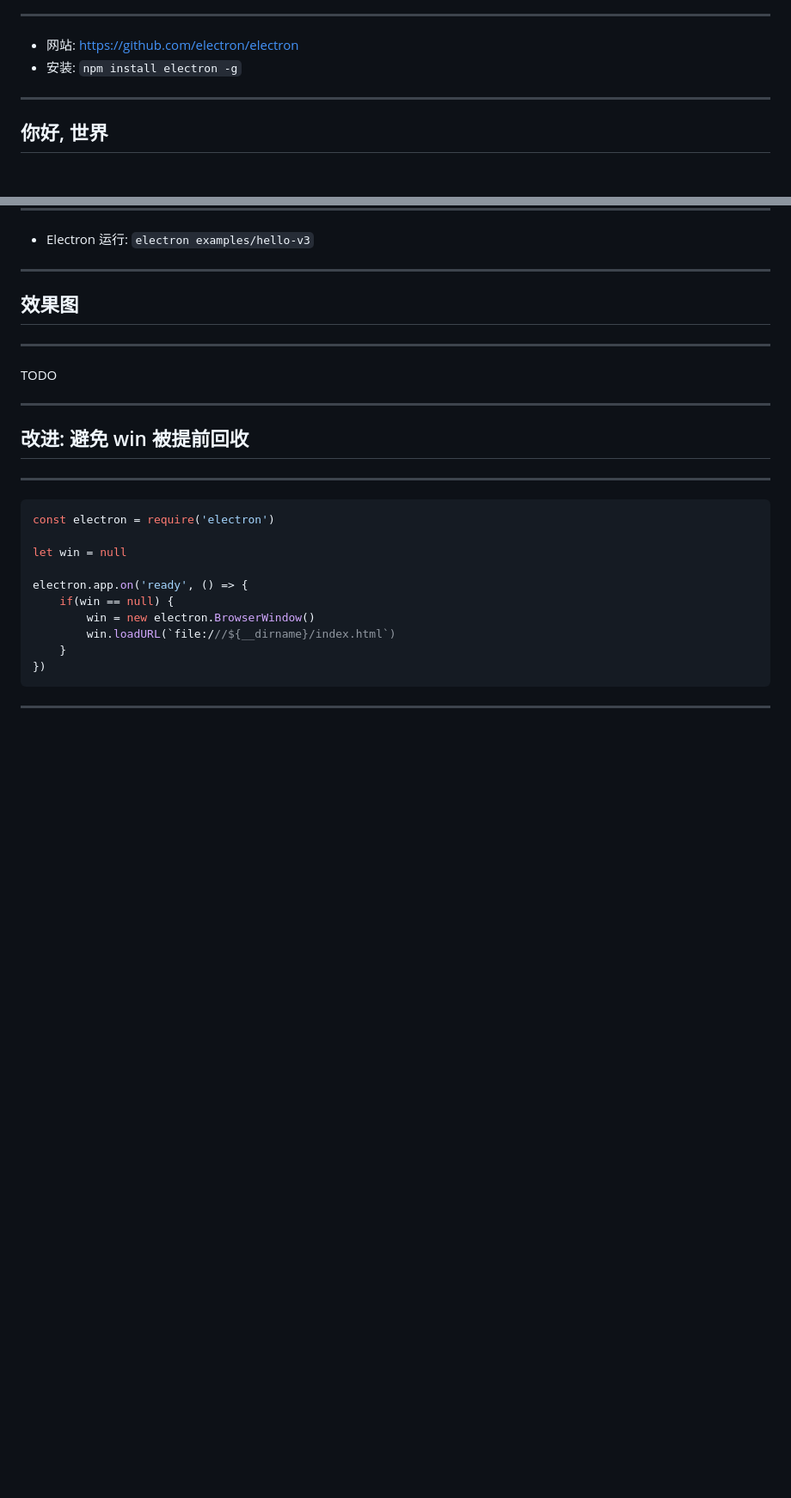
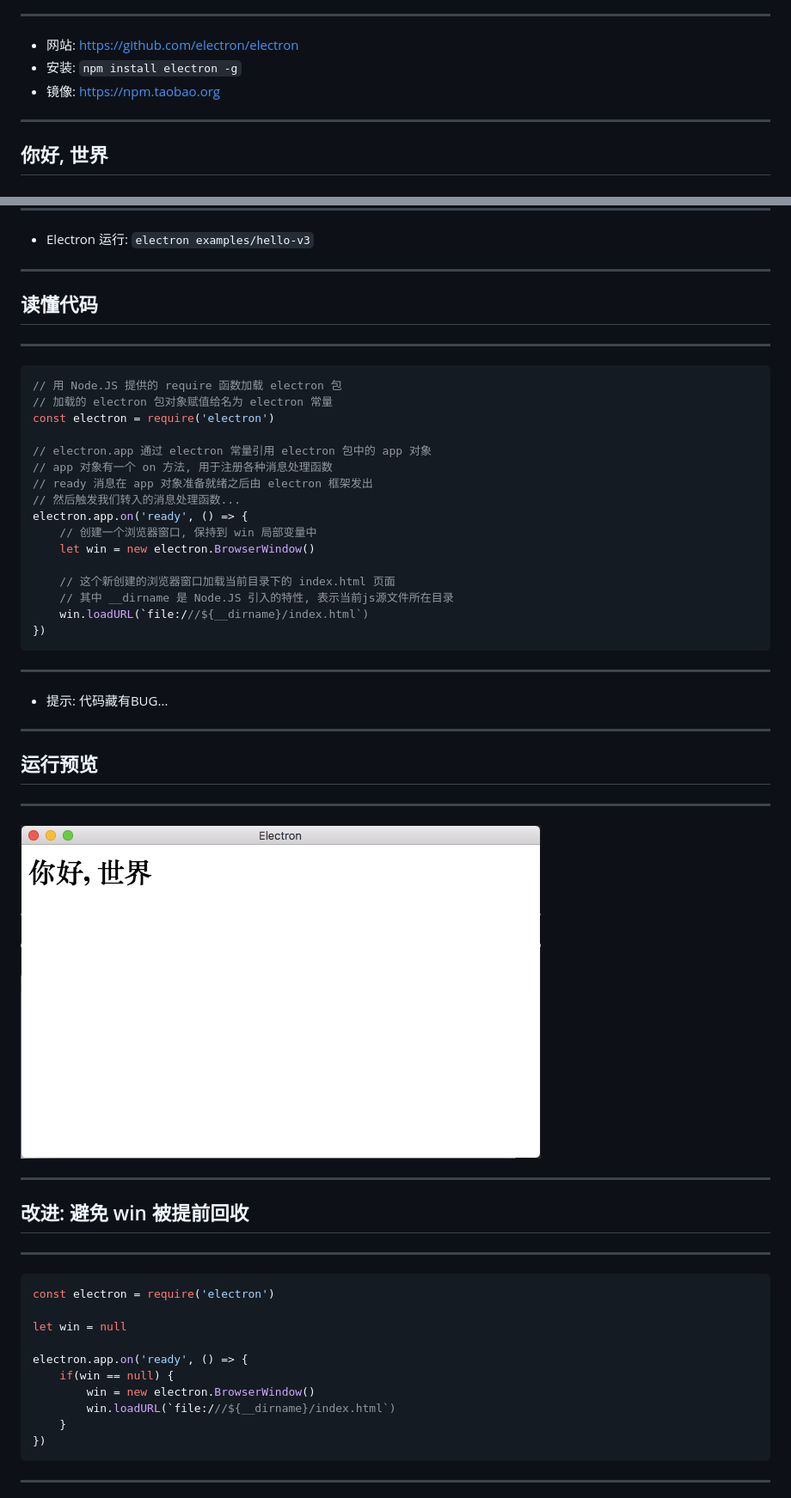
Before and after one commit to chai2010/talks, a Markdown page: chai2010-nodejs-intro/readme.md, 2 parts joined by grey strips. Shown: that part at 86% size. Drawn GitHub-style; pictures changed too: chai2010-nodejs-intro/images/hello-v3-01.png (added); blank space fills up the shorter version.

Commit message:
zz

````diff
--- a/chai2010-nodejs-intro/readme.md
+++ b/chai2010-nodejs-intro/readme.md
@@ -76,6 +76,7 @@ _____________
 
 - 网站: https://github.com/electron/electron
 - 安装: `npm install electron -g`
+- 镜像: https://npm.taobao.org
 
 <!-- ======================================================================  -->
 ****
@@ -150,10 +151,39 @@ _____________
 <!-- ----------------------------------------------------------------------  -->
 ----
 
-## 效果图
+## 读懂代码
 _____________
 
-TODO
+```js
+// 用 Node.JS 提供的 require 函数加载 electron 包
+// 加载的 electron 包对象赋值给名为 electron 常量
+const electron = require('electron')
+
+// electron.app 通过 electron 常量引用 electron 包中的 app 对象
+// app 对象有一个 on 方法, 用于注册各种消息处理函数
+// ready 消息在 app 对象准备就绪之后由 electron 框架发出
+// 然后触发我们转入的消息处理函数...
+electron.app.on('ready', () => {
+	// 创建一个浏览器窗口, 保持到 win 局部变量中
+	let win = new electron.BrowserWindow()
+
+	// 这个新创建的浏览器窗口加载当前目录下的 index.html 页面
+	// 其中 __dirname 是 Node.JS 引入的特性, 表示当前js源文件所在目录
+	win.loadURL(`file:///${__dirname}/index.html`)
+})
+```
+_____________
+
+- 提示: 代码藏有BUG...
+
+
+<!-- ----------------------------------------------------------------------  -->
+----
+
+## 运行预览
+_____________
+
+![](./images/hello-v3-01.png) <!-- .element: style="width:100%; height:500px;" -->
 
 <!-- ----------------------------------------------------------------------  -->
 ----
````
Also changed, not shown: other parts of chai2010-nodejs-intro/readme.md (+5 -5 lines), 1 other file.
